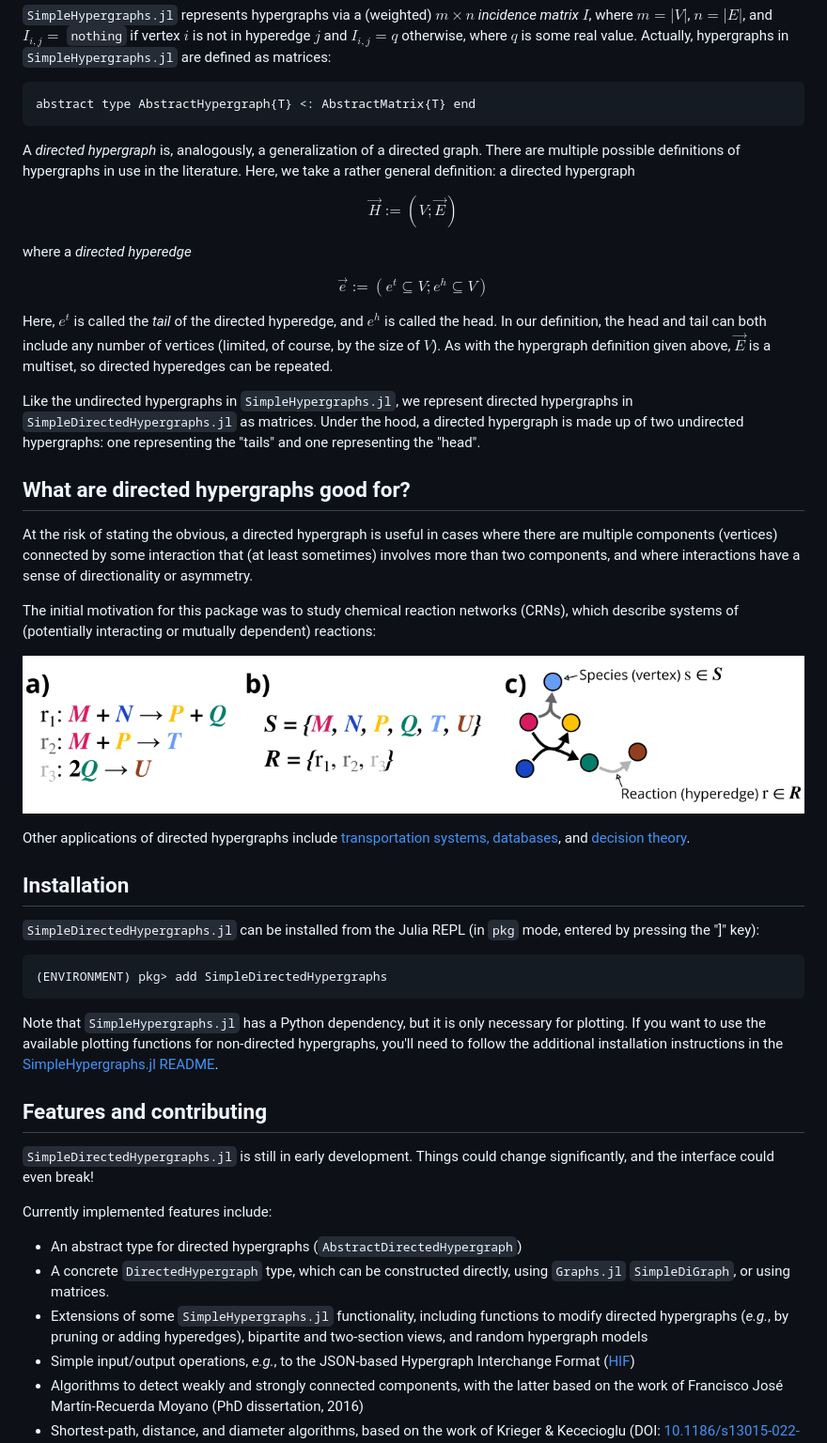
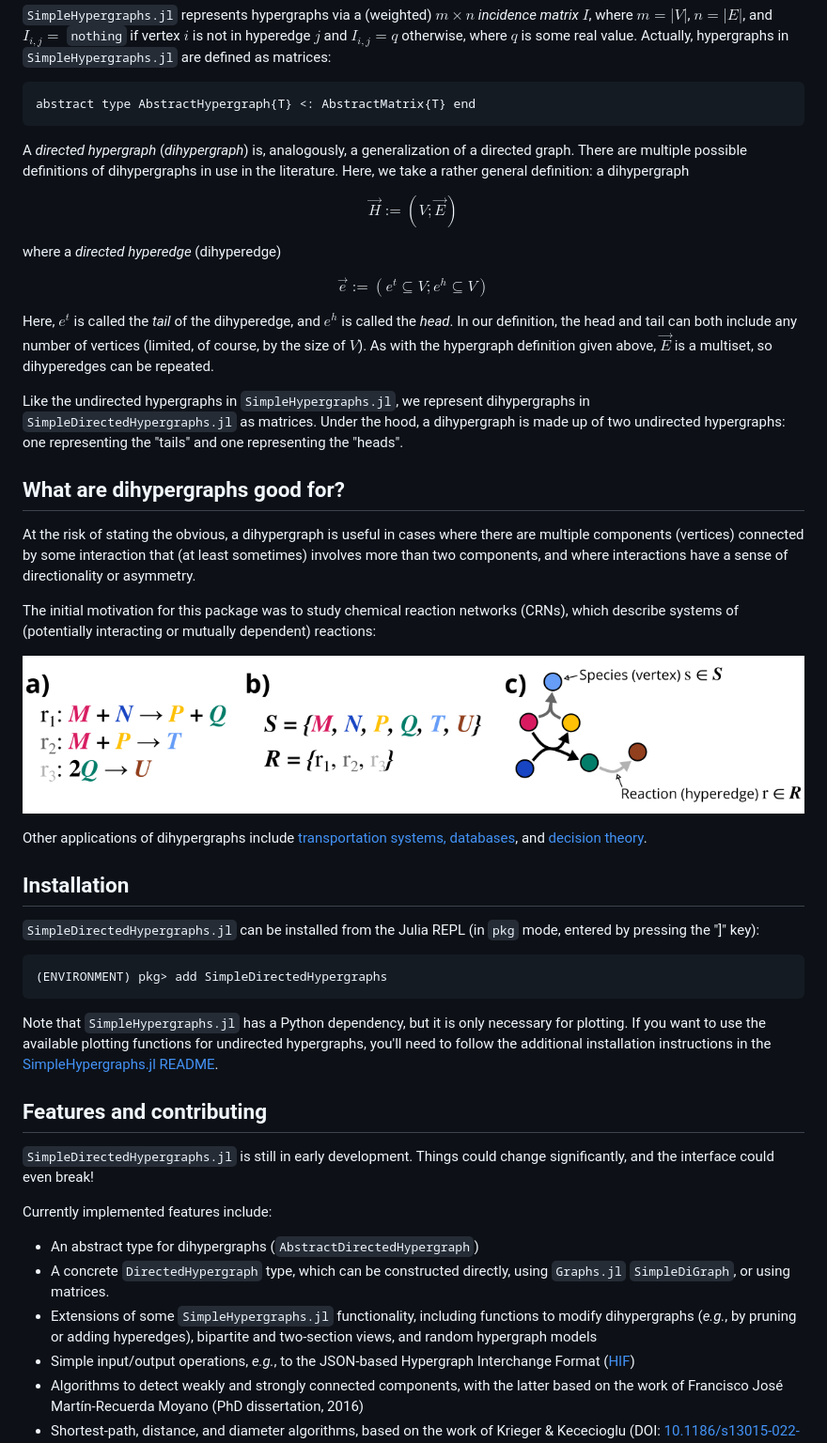
Before and after one commit to CoReACTER/SimpleDirectedHypergraphs.jl, a Markdown page: README.md, the part around one of its changes. Shown at 94% size. GitHub-like rendering.

Commit message:
Clean up terminology in README

````diff
--- a/README.md
+++ b/README.md
@@ -18,21 +18,21 @@ A *hypergraph* is a generalization of a graph. Specifically, a conventional grap
 abstract type AbstractHypergraph{T} <: AbstractMatrix{T} end
 ```
 
-A *directed hypergraph* is, analogously, a generalization of a directed graph. There are multiple possible definitions of hypergraphs in use in the literature. Here, we take a rather general definition: a directed hypergraph
+A *directed hypergraph* (*dihypergraph*) is, analogously, a generalization of a directed graph. There are multiple possible definitions of dihypergraphs in use in the literature. Here, we take a rather general definition: a dihypergraph
 
 $$\overrightarrow{H} := (V; \overrightarrow{E})$$
 
-where a *directed hyperedge*
+where a *directed hyperedge* (dihyperedge)
 
 $$\overrightarrow{e} := (e^t \subseteq V; e^h \subseteq V)$$
 
-Here, $e^t$ is called the *tail* of the directed hyperedge, and $e^h$ is called the head. In our definition, the head and tail can both include any number of vertices (limited, of course, by the size of $V$). As with the hypergraph definition given above, $\overrightarrow{E}$ is a multiset, so directed hyperedges can be repeated.
+Here, $e^t$ is called the *tail* of the dihyperedge, and $e^h$ is called the *head*. In our definition, the head and tail can both include any number of vertices (limited, of course, by the size of $V$). As with the hypergraph definition given above, $\overrightarrow{E}$ is a multiset, so dihyperedges can be repeated.
 
-Like the undirected hypergraphs in `SimpleHypergraphs.jl`, we represent directed hypergraphs in `SimpleDirectedHypergraphs.jl` as matrices. Under the hood, a directed hypergraph is made up of two undirected hypergraphs: one representing the "tails" and one representing the "head".
+Like the undirected hypergraphs in `SimpleHypergraphs.jl`, we represent dihypergraphs in `SimpleDirectedHypergraphs.jl` as matrices. Under the hood, a dihypergraph is made up of two undirected hypergraphs: one representing the "tails" and one representing the "heads".
 
-## What are directed hypergraphs good for?
+## What are dihypergraphs good for?
 
-At the risk of stating the obvious, a directed hypergraph is useful in cases where there are multiple components (vertices) connected by some interaction that (at least sometimes) involves more than two components, and where interactions have a sense of directionality or asymmetry.
+At the risk of stating the obvious, a dihypergraph is useful in cases where there are multiple components (vertices) connected by some interaction that (at least sometimes) involves more than two components, and where interactions have a sense of directionality or asymmetry.
 
 The initial motivation for this package was to study chemical reaction networks (CRNs), which describe systems of (potentially interacting or mutually dependent) reactions:
 
@@ -40,5 +40,5 @@ The initial motivation for this package was to study chemical reaction networks
 
-Other applications of directed hypergraphs include [transportation systems, databases](https://doi.org/10.1016/0166-218X(93)90045-P), and [decision theory](https://doi.org/10.1109/ACCESS.2024.3415120).
+Other applications of dihypergraphs include [transportation systems, databases](https://doi.org/10.1016/0166-218X(93)90045-P), and [decision theory](https://doi.org/10.1109/ACCESS.2024.3415120).
 
 ## Installation
 
@@ -48,16 +48,16 @@ Other applications of directed hypergraphs include [transportation systems, data
 (ENVIRONMENT) pkg> add SimpleDirectedHypergraphs
 ```
 
-Note that `SimpleHypergraphs.jl` has a Python dependency, but it is only necessary for plotting. If you want to use the available plotting functions for non-directed hypergraphs, you'll need to follow the additional installation instructions in the [SimpleHypergraphs.jl README](https://github.com/pszufe/SimpleHypergraphs.jl).
+Note that `SimpleHypergraphs.jl` has a Python dependency, but it is only necessary for plotting. If you want to use the available plotting functions for undirected hypergraphs, you'll need to follow the additional installation instructions in the [SimpleHypergraphs.jl README](https://github.com/pszufe/SimpleHypergraphs.jl).
 
 ## Features and contributing
 
 `SimpleDirectedHypergraphs.jl` is still in early development. Things could change significantly, and the interface could even break!
 
 Currently implemented features include:
-- An abstract type for directed hypergraphs (`AbstractDirectedHypergraph`)
+- An abstract type for dihypergraphs (`AbstractDirectedHypergraph`)
 - A concrete `DirectedHypergraph` type, which can be constructed directly, using `Graphs.jl` `SimpleDiGraph`, or using matrices.
-- Extensions of some `SimpleHypergraphs.jl` functionality, including functions to modify directed hypergraphs (*e.g.*, by pruning or adding hyperedges), bipartite and two-section views, and random hypergraph models
+- Extensions of some `SimpleHypergraphs.jl` functionality, including functions to modify dihypergraphs (*e.g.*, by pruning or adding hyperedges), bipartite and two-section views, and random hypergraph models
 - Simple input/output operations, *e.g.*, to the JSON-based Hypergraph Interchange Format ([HIF](https://doi.org/10.1017/nws.2025.10018))
 - Algorithms to detect weakly and strongly connected components, with the latter based on the work of Francisco José Martín-Recuerda Moyano (PhD dissertation, 2016)
 - Shortest-path, distance, and diameter algorithms, based on the work of Krieger & Kececioglu (DOI: [10.1186/s13015-022-00217-9](https://doi.org/10.1186/s13015-022-00217-9) and DOI: [10.1089/cmb.2023.0242](http://doi.org/10.1089/cmb.2023.0242))
````
Also changed, not shown: other parts of README.md (+1 -1 lines).
